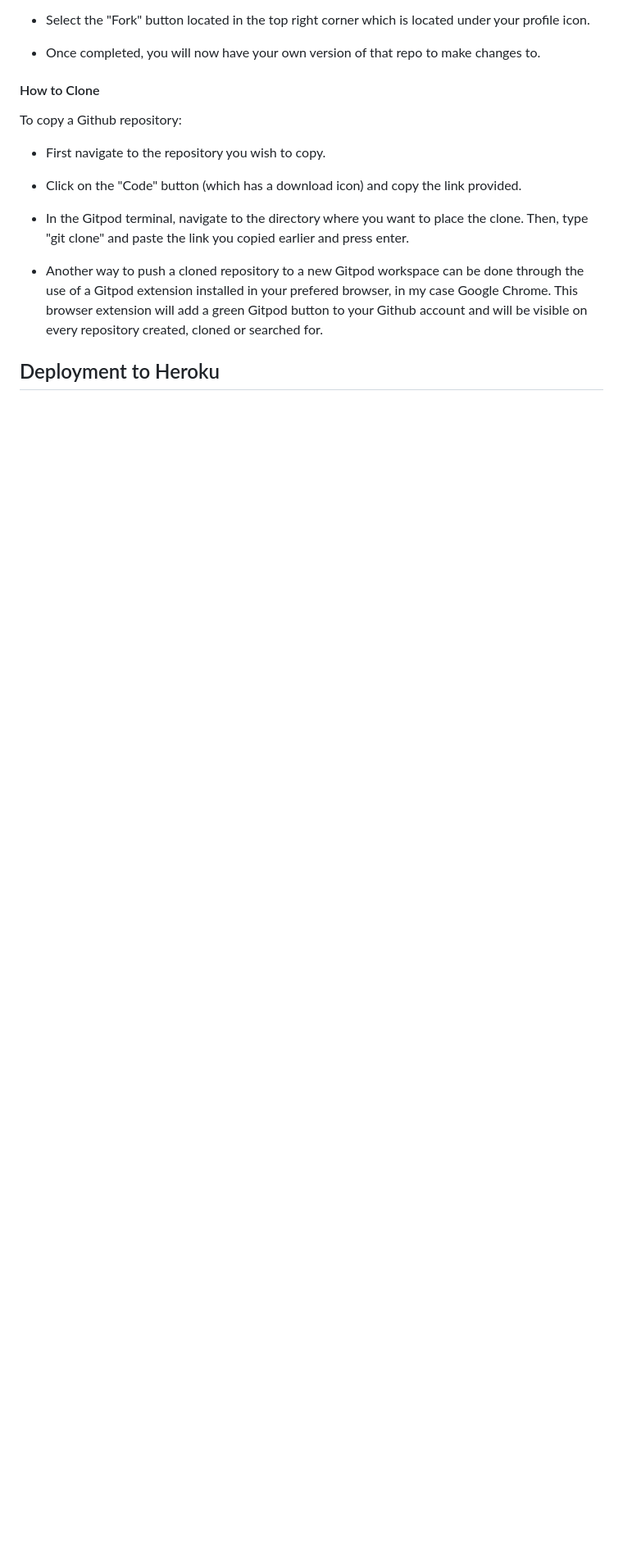
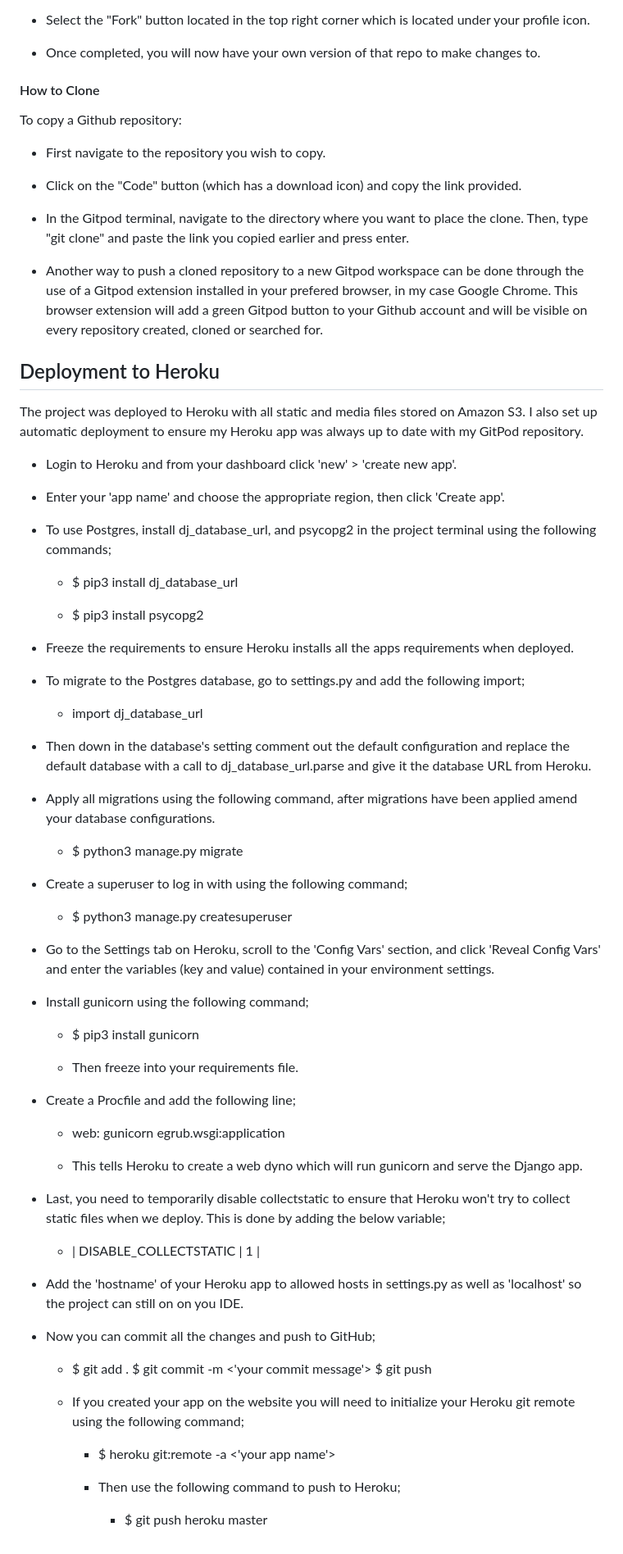
Before and after one commit to KDugg84/CI-eGrub-MS4-GP, a Markdown page: README.md, the part around one of its changes. Shown at 82% size. GitHub-like rendering; blank space fills up the shorter version.

Commit message:
Add section on deployment to heroku

```diff
--- a/README.md
+++ b/README.md
@@ -419,3 +421,63 @@ To copy a Github repository:
 * Another way to push a cloned repository to a new Gitpod workspace can be done through the use of a Gitpod extension installed in your prefered browser, in my case Google Chrome. This browser extension will add a green Gitpod button to your Github account and will be visible on every repository created, cloned or searched for.
 
 ## Deployment to Heroku
+
+The project was deployed to Heroku with all static and media files stored on Amazon S3. I also set up automatic deployment to ensure my Heroku app was always up to date with my GitPod repository.
+
+* Login to Heroku and from your dashboard click 'new' > 'create new app'.
+
+* Enter your 'app name' and choose the appropriate region, then click 'Create app'.
+
+* To use Postgres, install dj_database_url, and psycopg2 in the project terminal using the following commands;
+
+  * $ pip3 install dj_database_url
+
+  * $ pip3 install psycopg2
+
+* Freeze the requirements to ensure Heroku installs all the apps requirements when deployed.
+
+* To migrate to the Postgres database, go to settings.py and add the following import;
+
+  * import dj_database_url
+
+* Then down in the database's setting comment out the default configuration and replace the default database with a call to dj_database_url.parse and give it the database URL from Heroku.
+
+* Apply all migrations using the following command, after migrations have been applied amend your database configurations.
+
+  * $ python3 manage.py migrate
+
+* Create a superuser to log in with using the following command;
+
+  * $ python3 manage.py createsuperuser
+
+* Go to the Settings tab on Heroku, scroll to the 'Config Vars' section, and click 'Reveal Config Vars' and enter the variables (key and value) contained in your environment settings.
+
+* Install gunicorn using the following command;
+
+  * $ pip3 install gunicorn
+
+  * Then freeze into your requirements file.
+
+* Create a Procfile and add the following line;
+
+  * web: gunicorn egrub.wsgi:application
+
+  * This tells Heroku to create a web dyno which will run gunicorn and serve the Django app.
+
+* Last, you need to temporarily disable collectstatic to ensure that Heroku won't try to collect static files when we deploy. This is done by adding the below variable;
+
+  * | DISABLE_COLLECTSTATIC | 1 |
+
+* Add the 'hostname' of your Heroku app to allowed hosts in settings.py as well as 'localhost' so the project can still on on you IDE.
+
+* Now you can commit all the changes and push to GitHub;
+
+  * $ git add . $ git commit -m <'your commit message'> $ git push
+
+  * If you created your app on the website you will need to initialize your Heroku git remote using the following command;
+
+    * $ heroku git:remote -a <'your app name'>
+
+    * Then use the following command to push to Heroku;
+
+      * $ git push heroku master
```
Also changed, not shown: other parts of README.md (+2 -0 lines).
